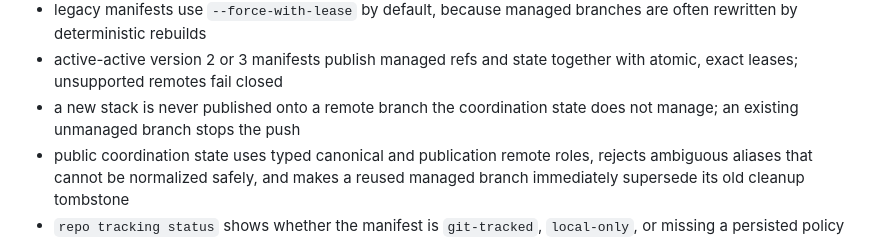
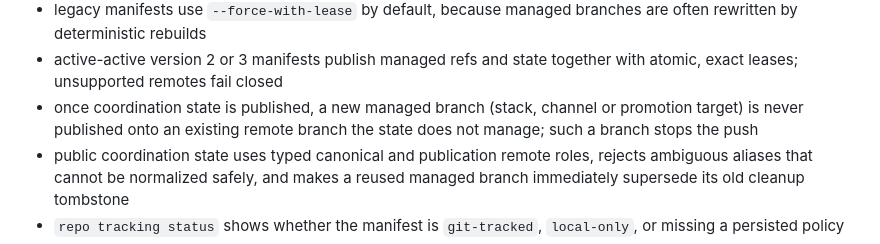
Before and after one commit to NestDevLab/syncwheel, a Markdown page: README.md, the part around the change. GitHub-like rendering.

Commit message:
docs: scope the new-branch publication guard wording (#149)

```diff
--- a/README.md
+++ b/README.md
@@ -78,8 +78,9 @@ Default behavior is conservative:
   branches are often rewritten by deterministic rebuilds
 - active-active version 2 or 3 manifests publish managed refs and state together
   with atomic, exact leases; unsupported remotes fail closed
-- a new stack is never published onto a remote branch the coordination state
-  does not manage; an existing unmanaged branch stops the push
+- once coordination state is published, a new managed branch (stack, channel
+  or promotion target) is never published onto an existing remote branch the
+  state does not manage; such a branch stops the push
 - public coordination state uses typed canonical and publication remote roles,
   rejects ambiguous aliases that cannot be normalized safely, and makes a
   reused managed branch immediately supersede its old cleanup tombstone
```
Also changed, not shown: CHANGELOG.md (+1 -1 lines).
